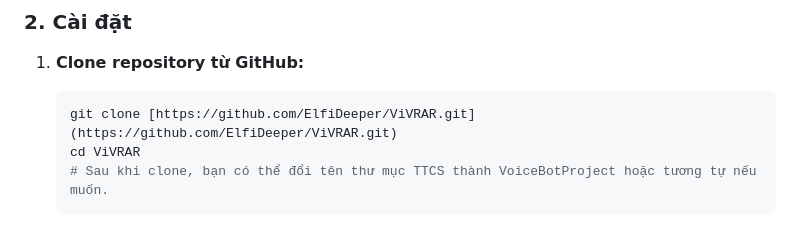
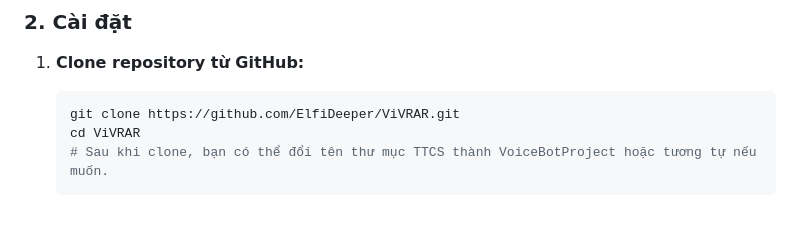
Before and after one commit to SilverFledgling/CodeMate-AI, a Markdown page: README.md, the part around the change. Drawn GitHub-style.

````diff
--- a/README.md
+++ b/README.md
@@ -59,7 +59,7 @@ Thực hiện các bước sau để chạy dự án trên máy local.
 1.  **Clone repository từ GitHub:**
 
     ```bash
-    git clone [https://github.com/ElfiDeeper/ViVRAR.git](https://github.com/ElfiDeeper/ViVRAR.git)
+    git clone https://github.com/ElfiDeeper/ViVRAR.git
     cd ViVRAR
     # Sau khi clone, bạn có thể đổi tên thư mục TTCS thành VoiceBotProject hoặc tương tự nếu muốn.
     ```
````
